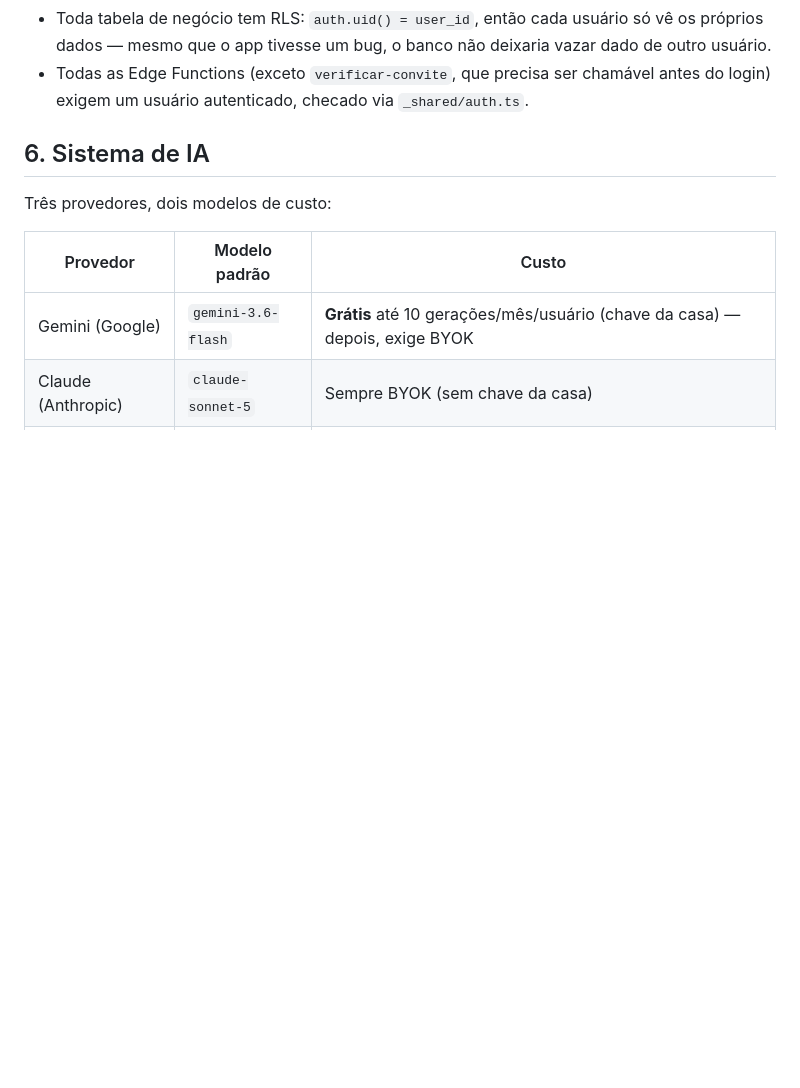
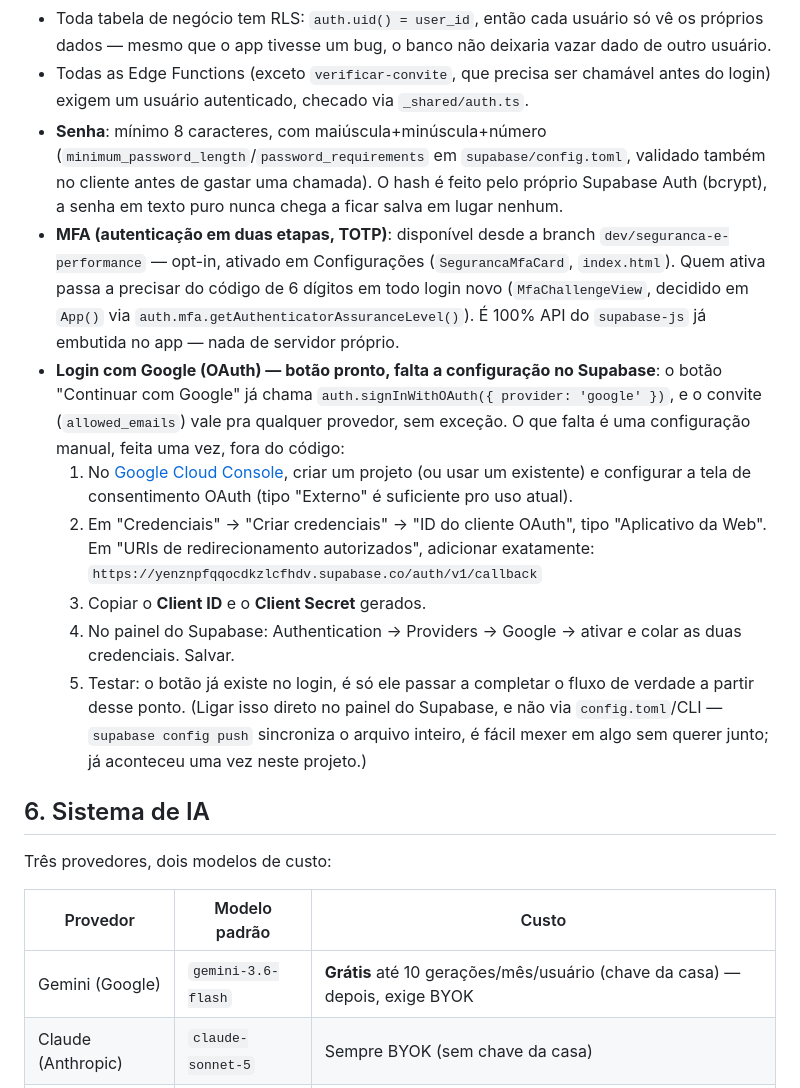
Before and after one commit to Maycoups/JurisControl, a Markdown page: docs/arquitetura/ARQUITETURA.md, the part around the change. Rendered like a GitHub page; blank space fills up the shorter version.

Commit message:
docs: passo a passo pra ligar login com Google no Supabase

```diff
--- a/docs/arquitetura/ARQUITETURA.md
+++ b/docs/arquitetura/ARQUITETURA.md
@@ -110,6 +110,37 @@ Tabelas à parte (não seguem o padrão JSONB, têm propósito diferente):
 - Todas as Edge Functions (exceto `verificar-convite`, que precisa ser
   chamável antes do login) exigem um usuário autenticado, checado via
   `_shared/auth.ts`.
+- **Senha**: mínimo 8 caracteres, com maiúscula+minúscula+número
+  (`minimum_password_length`/`password_requirements` em
+  `supabase/config.toml`, validado também no cliente antes de gastar uma
+  chamada). O hash é feito pelo próprio Supabase Auth (bcrypt), a senha em
+  texto puro nunca chega a ficar salva em lugar nenhum.
+- **MFA (autenticação em duas etapas, TOTP)**: disponível desde a branch
+  `dev/seguranca-e-performance` — opt-in, ativado em Configurações
+  (`SegurancaMfaCard`, `index.html`). Quem ativa passa a precisar do
+  código de 6 dígitos em todo login novo (`MfaChallengeView`, decidido em
+  `App()` via `auth.mfa.getAuthenticatorAssuranceLevel()`). É 100% API do
+  `supabase-js` já embutida no app — nada de servidor próprio.
+- **Login com Google (OAuth) — botão pronto, falta a configuração no
+  Supabase**: o botão "Continuar com Google" já chama
+  `auth.signInWithOAuth({ provider: 'google' })`, e o convite
+  (`allowed_emails`) vale pra qualquer provedor, sem exceção. O que falta
+  é uma configuração manual, feita uma vez, fora do código:
+  1. No [Google Cloud Console](https://console.cloud.google.com/), criar
+     um projeto (ou usar um existente) e configurar a tela de
+     consentimento OAuth (tipo "Externo" é suficiente pro uso atual).
+  2. Em "Credenciais" → "Criar credenciais" → "ID do cliente OAuth", tipo
+     "Aplicativo da Web". Em "URIs de redirecionamento autorizados",
+     adicionar exatamente:
+     `https://yenznpfqqocdkzlcfhdv.supabase.co/auth/v1/callback`
+  3. Copiar o **Client ID** e o **Client Secret** gerados.
+  4. No painel do Supabase: Authentication → Providers → Google → ativar
+     e colar as duas credenciais. Salvar.
+  5. Testar: o botão já existe no login, é só ele passar a completar o
+     fluxo de verdade a partir desse ponto.
+  (Ligar isso direto no painel do Supabase, e não via `config.toml`/CLI —
+  `supabase config push` sincroniza o arquivo inteiro, é fácil mexer em
+  algo sem querer junto; já aconteceu uma vez neste projeto.)
 
 ## 6. Sistema de IA
 
```
